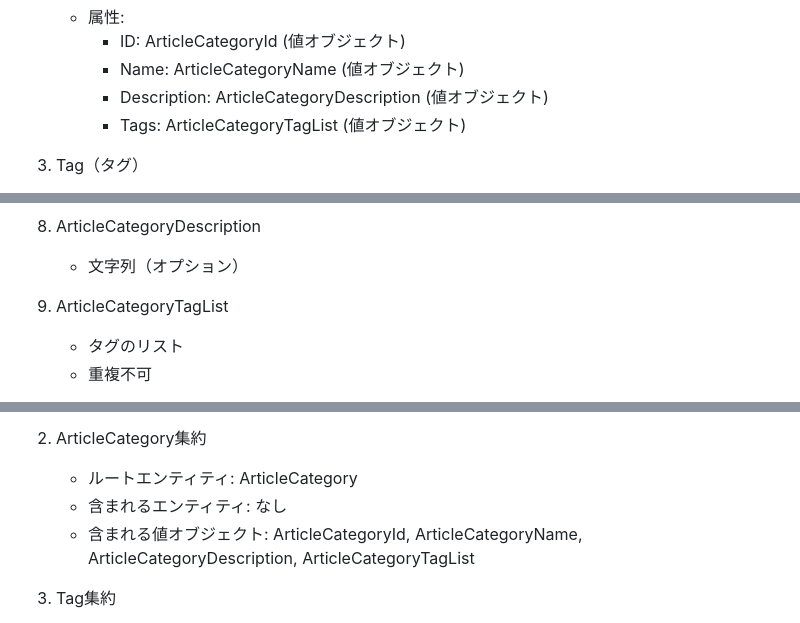
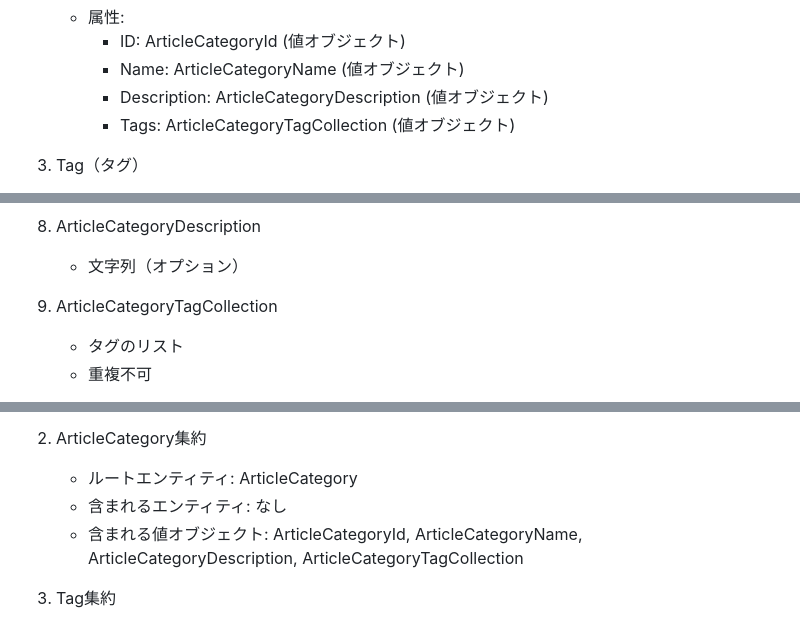
Before and after one commit to koinunopochi/DevDiaryBlog, a Markdown page: docs/記事管理システムドメインイメージ.md, 3 parts joined by grey strips. Drawn GitHub-style.

Commit message:
docs : なぜなら、「 feature : カテゴリを実装する #320 」ため、「 これまでの実装に合わせてCollectionという名前に 」 修正 した

```diff
--- a/docs/記事管理システムドメインイメージ.md
+++ b/docs/記事管理システムドメインイメージ.md
@@ -19,7 +19,7 @@
      - ID: ArticleCategoryId (値オブジェクト)
      - Name: ArticleCategoryName (値オブジェクト)
      - Description: ArticleCategoryDescription (値オブジェクト)
-     - Tags: ArticleCategoryTagList (値オブジェクト)
+     - Tags: ArticleCategoryTagCollection (値オブジェクト)
 
 3. Tag（タグ）
    - 属性:
@@ -82,7 +82,7 @@
 8. ArticleCategoryDescription
    - 文字列（オプション）
 
-9. ArticleCategoryTagList
+9. ArticleCategoryTagCollection
    - タグのリスト
    - 重複不可
 
@@ -131,7 +131,7 @@
 2. ArticleCategory集約
    - ルートエンティティ: ArticleCategory
    - 含まれるエンティティ: なし
-   - 含まれる値オブジェクト: ArticleCategoryId, ArticleCategoryName, ArticleCategoryDescription, ArticleCategoryTagList
+   - 含まれる値オブジェクト: ArticleCategoryId, ArticleCategoryName, ArticleCategoryDescription, ArticleCategoryTagCollection
 
 3. Tag集約
    - ルートエンティティ: Tag
```
